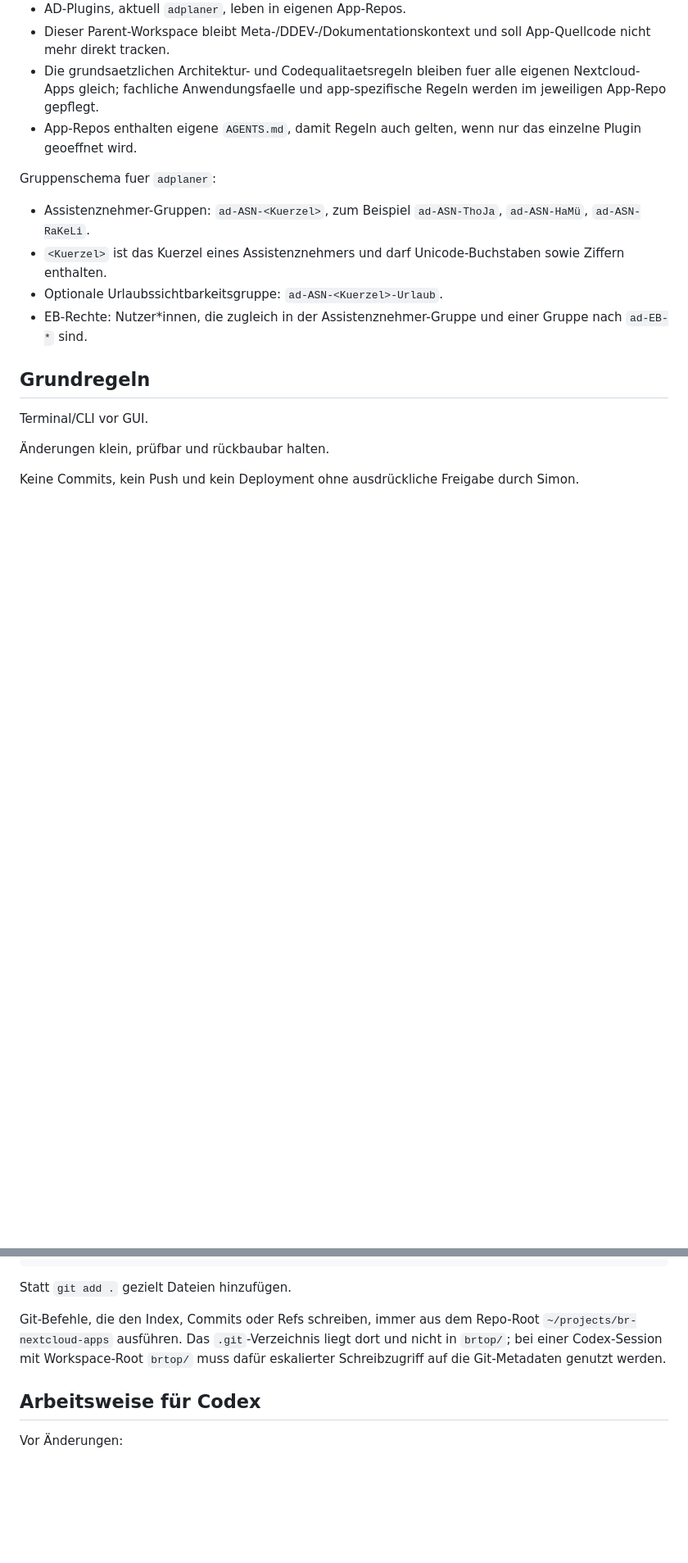
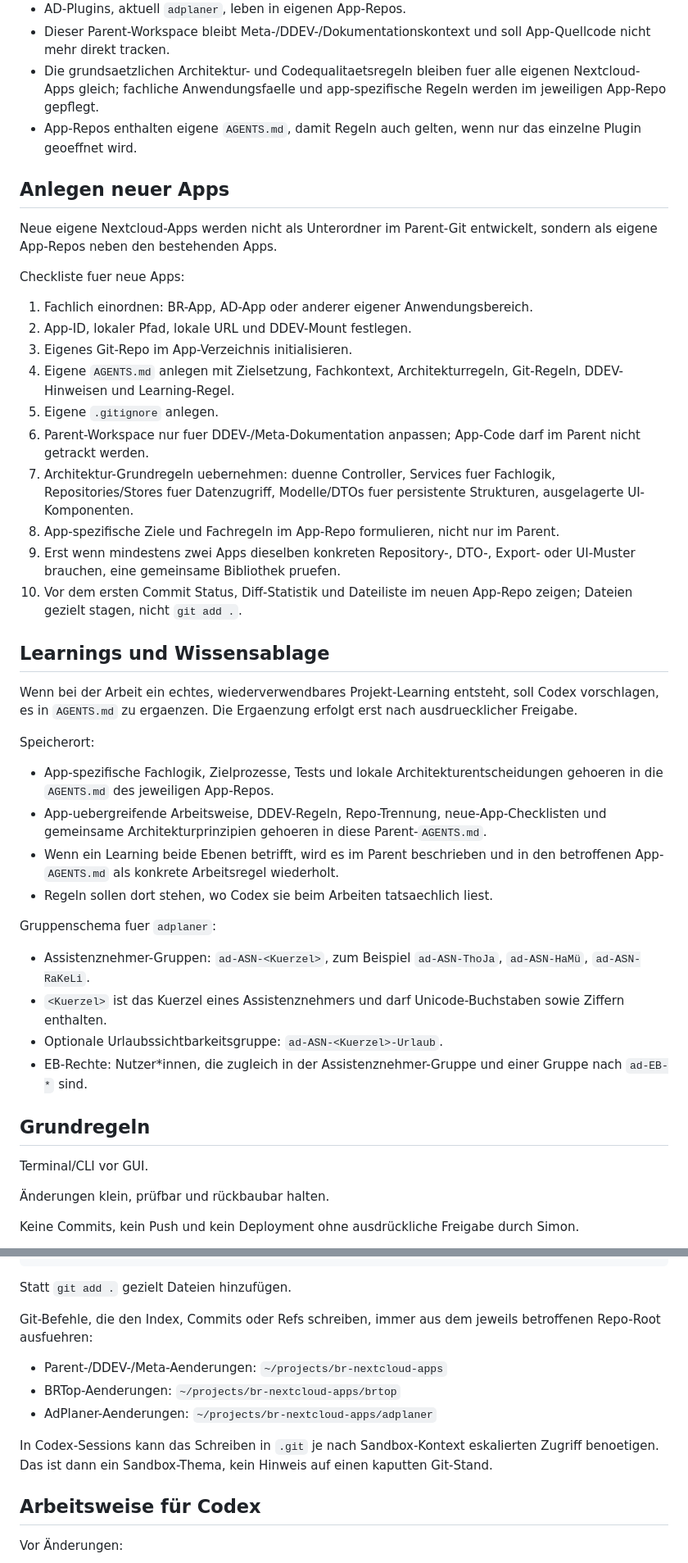
Before and after one commit to Filzmann/br-nextcloud-apps, a Markdown page: AGENTS.md, 2 parts joined by grey strips. Shown at 82% size. GitHub-like rendering; blank space fills up the shorter version.

Commit message:
Document shared app learning rules

```diff
--- a/AGENTS.md
+++ b/AGENTS.md
@@ -50,6 +50,34 @@ Jede deploybare eigene Nextcloud-App wird als eigenes Git-Repository gefuehrt.
 - Die grundsaetzlichen Architektur- und Codequalitaetsregeln bleiben fuer alle eigenen Nextcloud-Apps gleich; fachliche Anwendungsfaelle und app-spezifische Regeln werden im jeweiligen App-Repo gepflegt.
 - App-Repos enthalten eigene `AGENTS.md`, damit Regeln auch gelten, wenn nur das einzelne Plugin geoeffnet wird.
 
+## Anlegen neuer Apps
+
+Neue eigene Nextcloud-Apps werden nicht als Unterordner im Parent-Git entwickelt, sondern als eigene App-Repos neben den bestehenden Apps.
+
+Checkliste fuer neue Apps:
+
+1. Fachlich einordnen: BR-App, AD-App oder anderer eigener Anwendungsbereich.
+2. App-ID, lokaler Pfad, lokale URL und DDEV-Mount festlegen.
+3. Eigenes Git-Repo im App-Verzeichnis initialisieren.
+4. Eigene `AGENTS.md` anlegen mit Zielsetzung, Fachkontext, Architekturregeln, Git-Regeln, DDEV-Hinweisen und Learning-Regel.
+5. Eigene `.gitignore` anlegen.
+6. Parent-Workspace nur fuer DDEV-/Meta-Dokumentation anpassen; App-Code darf im Parent nicht getrackt werden.
+7. Architektur-Grundregeln uebernehmen: duenne Controller, Services fuer Fachlogik, Repositories/Stores fuer Datenzugriff, Modelle/DTOs fuer persistente Strukturen, ausgelagerte UI-Komponenten.
+8. App-spezifische Ziele und Fachregeln im App-Repo formulieren, nicht nur im Parent.
+9. Erst wenn mindestens zwei Apps dieselben konkreten Repository-, DTO-, Export- oder UI-Muster brauchen, eine gemeinsame Bibliothek pruefen.
+10. Vor dem ersten Commit Status, Diff-Statistik und Dateiliste im neuen App-Repo zeigen; Dateien gezielt stagen, nicht `git add .`.
+
+## Learnings und Wissensablage
+
+Wenn bei der Arbeit ein echtes, wiederverwendbares Projekt-Learning entsteht, soll Codex vorschlagen, es in `AGENTS.md` zu ergaenzen. Die Ergaenzung erfolgt erst nach ausdruecklicher Freigabe.
+
+Speicherort:
+
+- App-spezifische Fachlogik, Zielprozesse, Tests und lokale Architekturentscheidungen gehoeren in die `AGENTS.md` des jeweiligen App-Repos.
+- App-uebergreifende Arbeitsweise, DDEV-Regeln, Repo-Trennung, neue-App-Checklisten und gemeinsame Architekturprinzipien gehoeren in diese Parent-`AGENTS.md`.
+- Wenn ein Learning beide Ebenen betrifft, wird es im Parent beschrieben und in den betroffenen App-`AGENTS.md` als konkrete Arbeitsregel wiederholt.
+- Regeln sollen dort stehen, wo Codex sie beim Arbeiten tatsaechlich liest.
+
 Gruppenschema fuer `adplaner`:
 
 - Assistenznehmer-Gruppen: `ad-ASN-<Kuerzel>`, zum Beispiel `ad-ASN-ThoJa`, `ad-ASN-HaMü`, `ad-ASN-RaKeLi`.
@@ -502,7 +534,13 @@ Nicht ohne ausdrückliche Freigabe:
 
 Statt `git add .` gezielt Dateien hinzufügen.
 
-Git-Befehle, die den Index, Commits oder Refs schreiben, immer aus dem Repo-Root `~/projects/br-nextcloud-apps` ausführen. Das `.git`-Verzeichnis liegt dort und nicht in `brtop/`; bei einer Codex-Session mit Workspace-Root `brtop/` muss dafür eskalierter Schreibzugriff auf die Git-Metadaten genutzt werden.
+Git-Befehle, die den Index, Commits oder Refs schreiben, immer aus dem jeweils betroffenen Repo-Root ausfuehren:
+
+- Parent-/DDEV-/Meta-Aenderungen: `~/projects/br-nextcloud-apps`
+- BRTop-Aenderungen: `~/projects/br-nextcloud-apps/brtop`
+- AdPlaner-Aenderungen: `~/projects/br-nextcloud-apps/adplaner`
+
+In Codex-Sessions kann das Schreiben in `.git` je nach Sandbox-Kontext eskalierten Zugriff benoetigen. Das ist dann ein Sandbox-Thema, kein Hinweis auf einen kaputten Git-Stand.
 
 ## Arbeitsweise für Codex
 
```
Also changed, not shown: other parts of AGENTS.md (+13 -11 lines).
